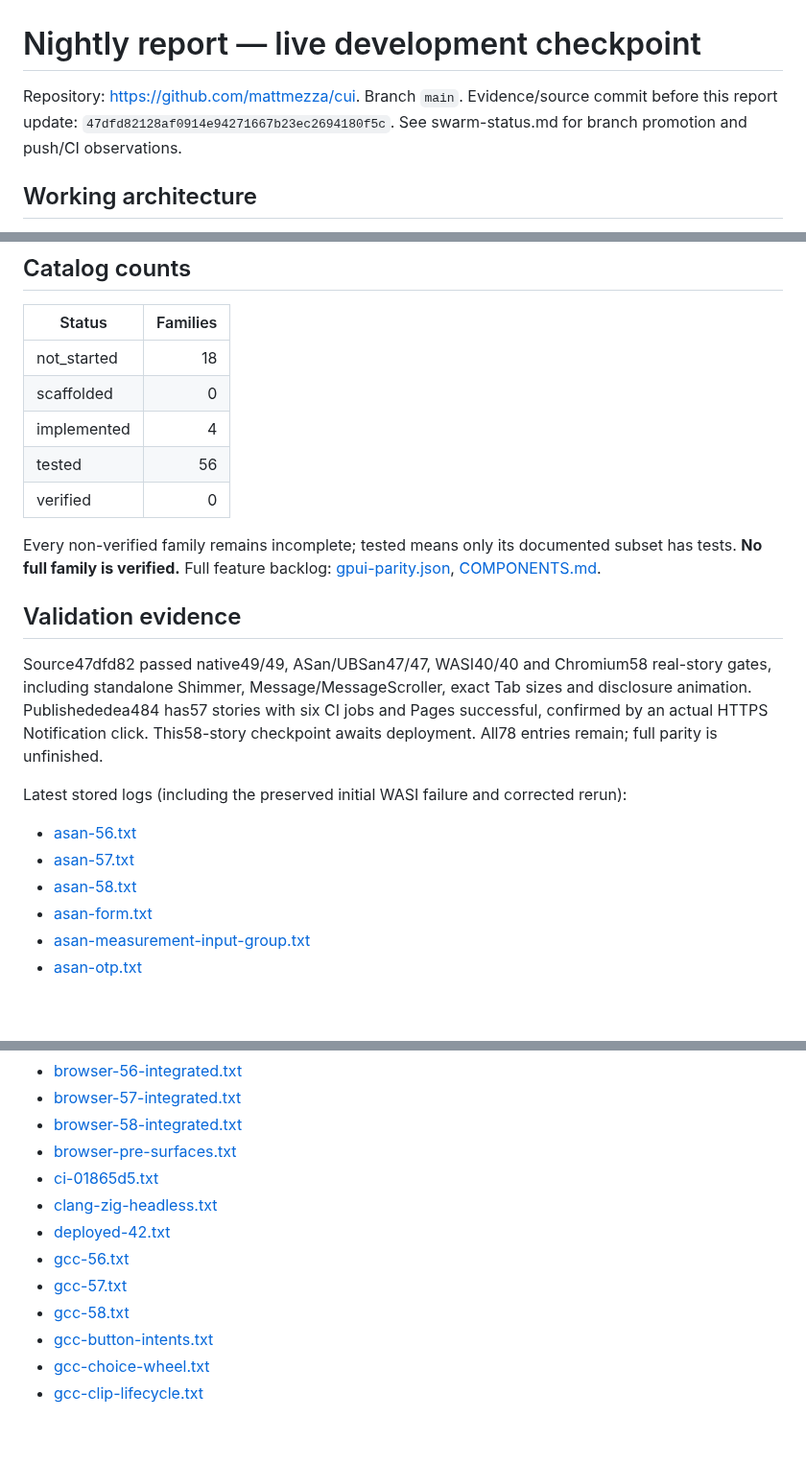
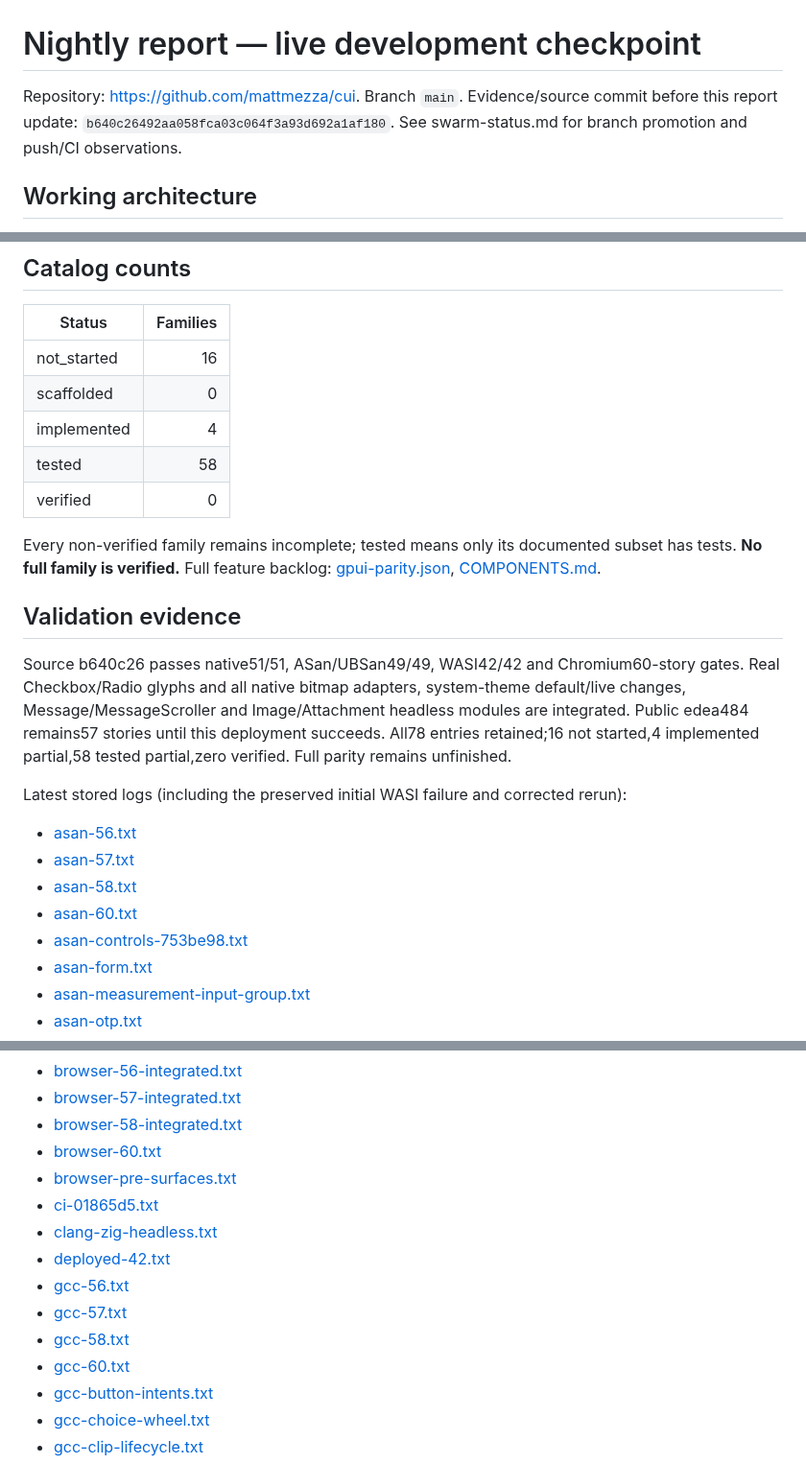
Before and after one commit to mattmezza/cui, a Markdown page: docs/NIGHTLY_REPORT.md, 3 parts joined by grey strips. Shown at 96% size. GitHub-like rendering; blank space fills up the shorter version.

Commit message:
Record 60-story controls and system-theme release validation

```diff
--- a/docs/NIGHTLY_REPORT.md
+++ b/docs/NIGHTLY_REPORT.md
@@ -1,6 +1,6 @@
 # Nightly report — live development checkpoint
 
-Repository: https://github.com/mattmezza/cui. Branch `main`. Evidence/source commit before this report update: `47dfd82128af0914e94271667b23ec2694180f5c`. See swarm-status.md for branch promotion and push/CI observations.
+Repository: https://github.com/mattmezza/cui. Branch `main`. Evidence/source commit before this report update: `b640c26492aa058fca03c064f3a93d692a1af180`. See swarm-status.md for branch promotion and push/CI observations.
 
 ## Working architecture
 
@@ -12,23 +12,25 @@ GPUI Kit baseline 0.7.1 commit `87d10ae5e1299d1be18670a37570c5402f952e34`; Clay
 
 | Status | Families |
 |---|---:|
-| not_started | 18 |
+| not_started | 16 |
 | scaffolded | 0 |
 | implemented | 4 |
-| tested | 56 |
+| tested | 58 |
 | verified | 0 |
 
 Every non-verified family remains incomplete; tested means only its documented subset has tests. **No full family is verified.** Full feature backlog: [gpui-parity.json](gpui-parity.json), [COMPONENTS.md](COMPONENTS.md).
 
 ## Validation evidence
 
-Source47dfd82 passed native49/49, ASan/UBSan47/47, WASI40/40 and Chromium58 real-story gates, including standalone Shimmer, Message/MessageScroller, exact Tab sizes and disclosure animation. Publishededea484 has57 stories with six CI jobs and Pages successful, confirmed by an actual HTTPS Notification click. This58-story checkpoint awaits deployment. All78 entries remain; full parity is unfinished.
+Source b640c26 passes native51/51, ASan/UBSan49/49, WASI42/42 and Chromium60-story gates. Real Checkbox/Radio glyphs and all native bitmap adapters, system-theme default/live changes, Message/MessageScroller and Image/Attachment headless modules are integrated. Public edea484 remains57 stories until this deployment succeeds. All78 entries retained;16 not started,4 implemented partial,58 tested partial,zero verified. Full parity remains unfinished.
 
 Latest stored logs (including the preserved initial WASI failure and corrected rerun):
 
 - [asan-56.txt](validation/asan-56.txt)
 - [asan-57.txt](validation/asan-57.txt)
 - [asan-58.txt](validation/asan-58.txt)
+- [asan-60.txt](validation/asan-60.txt)
+- [asan-controls-753be98.txt](validation/asan-controls-753be98.txt)
 - [asan-form.txt](validation/asan-form.txt)
 - [asan-measurement-input-group.txt](validation/asan-measurement-input-group.txt)
 - [asan-otp.txt](validation/asan-otp.txt)
@@ -45,6 +47,7 @@ Latest stored logs (including the preserved initial WASI failure and corrected r
 - [browser-56-integrated.txt](validation/browser-56-integrated.txt)
 - [browser-57-integrated.txt](validation/browser-57-integrated.txt)
 - [browser-58-integrated.txt](validation/browser-58-integrated.txt)
+- [browser-60.txt](validation/browser-60.txt)
 - [browser-pre-surfaces.txt](validation/browser-pre-surfaces.txt)
 - [ci-01865d5.txt](validation/ci-01865d5.txt)
 - [clang-zig-headless.txt](validation/clang-zig-headless.txt)
@@ -52,6 +55,7 @@ Latest stored logs (including the preserved initial WASI failure and corrected r
 - [gcc-56.txt](validation/gcc-56.txt)
 - [gcc-57.txt](validation/gcc-57.txt)
 - [gcc-58.txt](validation/gcc-58.txt)
+- [gcc-60.txt](validation/gcc-60.txt)
 - [gcc-button-intents.txt](validation/gcc-button-intents.txt)
 - [gcc-choice-wheel.txt](validation/gcc-choice-wheel.txt)
 - [gcc-clip-lifecycle.txt](validation/gcc-clip-lifecycle.txt)
```
Also changed, not shown: other parts of docs/NIGHTLY_REPORT.md (+8 -4 lines), docs/swarm-status.md (+2 -0 lines), docs/screenshots/web-checkbox-dark.png (added), docs/screenshots/web-checkbox-light.png (added), docs/screenshots/web-radio-dark.png (added), docs/screenshots/web-radio-light.png (added), 9 other files.
